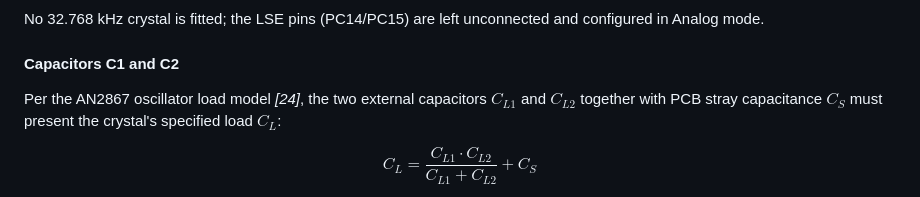
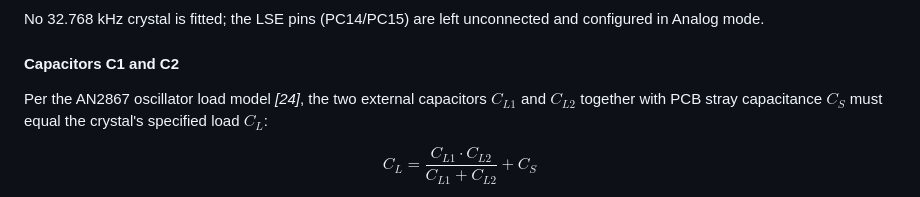
Before and after one commit to ostertag/UACS, a Markdown page: V2/Documentation/UACS_hardware_documentation_thesis.md, the part around the change. Drawn GitHub-style.

```diff
--- a/V2/Documentation/UACS_hardware_documentation_thesis.md
+++ b/V2/Documentation/UACS_hardware_documentation_thesis.md
@@ -95,7 +95,7 @@ No 32.768 kHz crystal is fitted; the LSE pins (PC14/PC15) are left unconnected a
 
 #### Capacitors C1 and C2
 
-Per the AN2867 oscillator load model *[24]*, the two external capacitors $C_{L1}$ and $C_{L2}$ together with PCB stray capacitance $C_S$ must present the crystal's specified load $C_L$:
+Per the AN2867 oscillator load model *[24]*, the two external capacitors $C_{L1}$ and $C_{L2}$ together with PCB stray capacitance $C_S$ must equal the crystal's specified load $C_L$:
 
 $$C_L = \frac{C_{L1} \cdot C_{L2}}{C_{L1} + C_{L2}} + C_S$$
 
```
Also changed, not shown: V2/README.md (+1 -1 lines).
